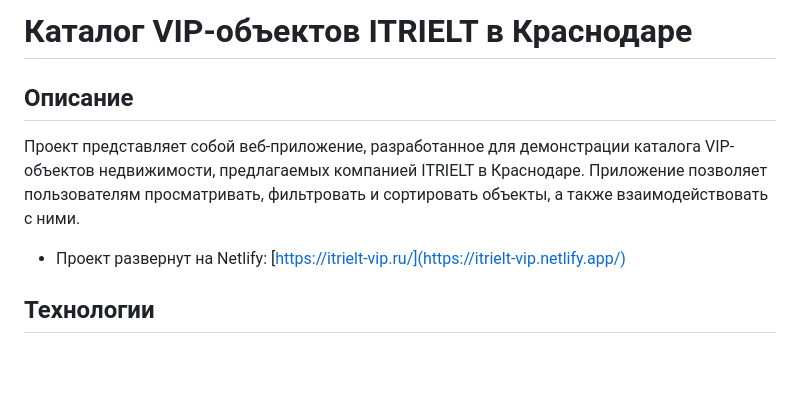
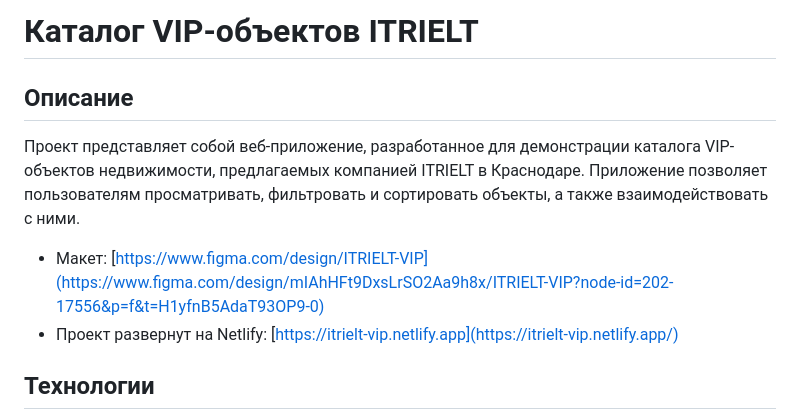
Before and after one commit to 7Hunter7/ITRIELT_VIP, a Markdown page: README.md, the part around the change. Rendered like a GitHub page; blank space fills up the shorter version.

Commit message:
Updated 'README' - Added link to layout in description

```diff
--- a/README.md
+++ b/README.md
@@ -1,10 +1,11 @@
-# Каталог VIP-объектов ITRIELT в Краснодаре
+# Каталог VIP-объектов ITRIELT
 
 ## Описание
 
 Проект представляет собой веб-приложение, разработанное для демонстрации каталога VIP-объектов недвижимости, предлагаемых компанией ITRIELT в Краснодаре. Приложение позволяет пользователям просматривать, фильтровать и сортировать объекты, а также взаимодействовать с ними.
 
-- Проект развернут на Netlify: [https://itrielt-vip.ru/](https://itrielt-vip.netlify.app/)
+- Макет: [https://www.figma.com/design/ITRIELT-VIP](https://www.figma.com/design/mIAhHFt9DxsLrSO2Aa9h8x/ITRIELT-VIP?node-id=202-17556&p=f&t=H1yfnB5AdaT93OP9-0)
+- Проект развернут на Netlify: [https://itrielt-vip.netlify.app](https://itrielt-vip.netlify.app/)
 
 ## Технологии
 
```
